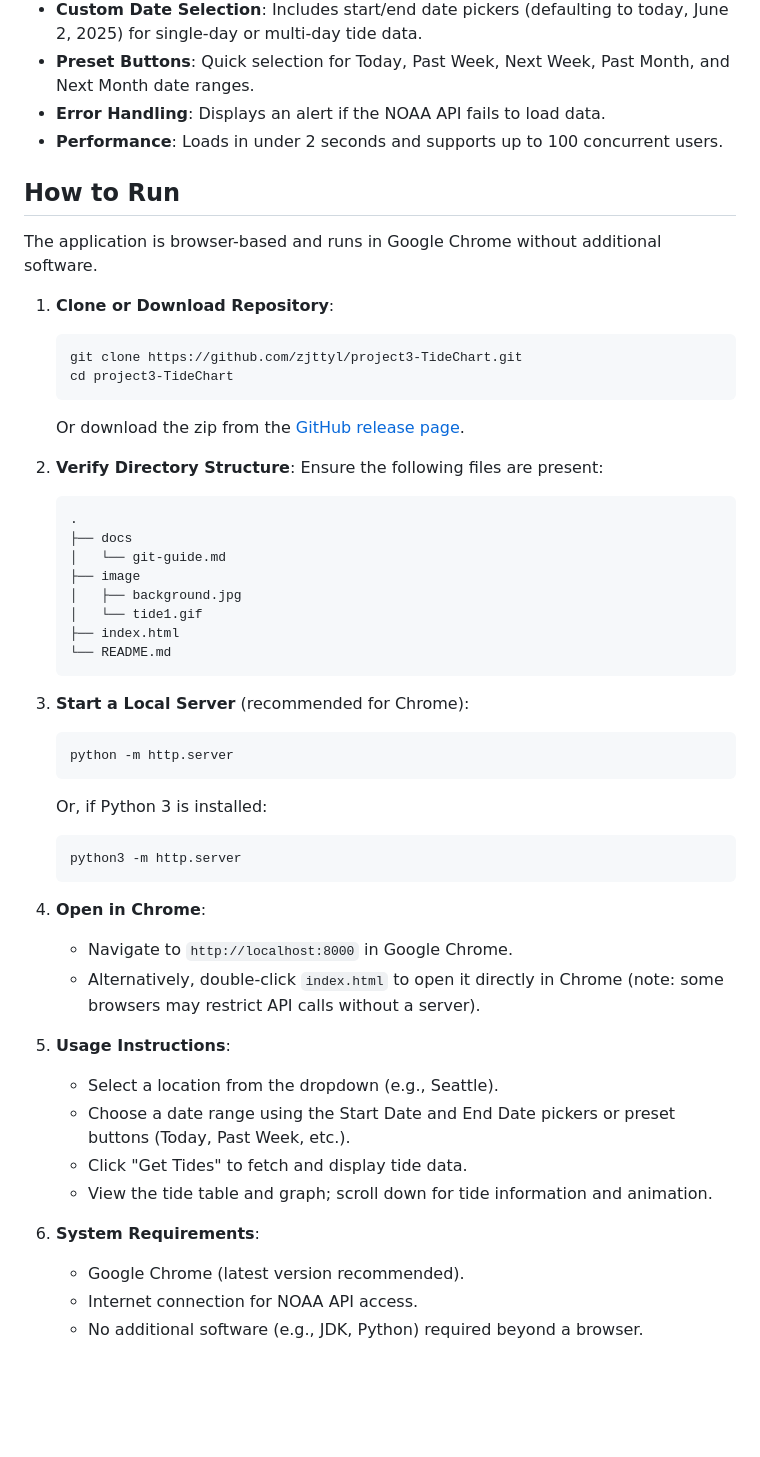
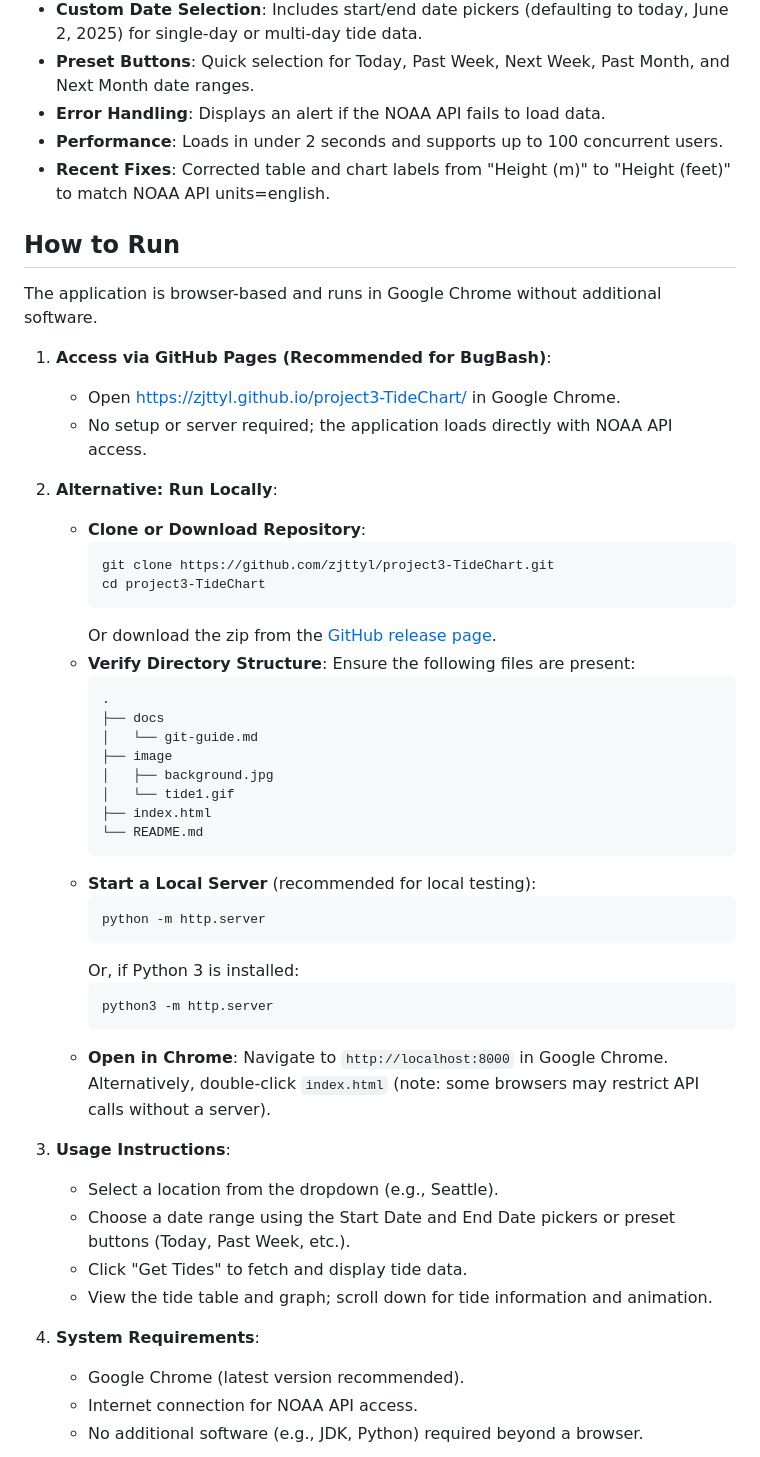
Before and after one commit to zjttyl/project3-TideChart, a Markdown page: README.md, the part around one of its changes. Rendered like a GitHub page; blank space fills up the shorter version.

Commit message:
docs: update README.md for v1.1-bugbash with GitHub Pages access
Added GitHub Pages URL as primary access method for BugBash. Kept local server instructions as alternative.

````diff
--- a/README.md
+++ b/README.md
@@ -17,50 +17,52 @@ The GYYKS Tide Chart is a browser-based HTML application that displays tide pred
 - **Preset Buttons**: Quick selection for Today, Past Week, Next Week, Past Month, and Next Month date ranges.
 - **Error Handling**: Displays an alert if the NOAA API fails to load data.
 - **Performance**: Loads in under 2 seconds and supports up to 100 concurrent users.
+- **Recent Fixes**: Corrected table and chart labels from "Height (m)" to "Height (feet)" to match NOAA API units=english.
 
 ## How to Run
 The application is browser-based and runs in Google Chrome without additional software.
 
-1. **Clone or Download Repository**:
-   ```bash
-   git clone https://github.com/zjttyl/project3-TideChart.git
-   cd project3-TideChart
-   ```
-   Or download the zip from the [GitHub release page](https://github.com/zjttyl/project3-TideChart/releases/tag/v1.1-bugbash).
+1. **Access via GitHub Pages (Recommended for BugBash)**:
+   - Open [https://zjttyl.github.io/project3-TideChart/](https://zjttyl.github.io/project3-TideChart/) in Google Chrome.
+   - No setup or server required; the application loads directly with NOAA API access.
 
-2. **Verify Directory Structure**:
-   Ensure the following files are present:
-   ```
-   .
-   ├── docs
-   │   └── git-guide.md
-   ├── image
-   │   ├── background.jpg
-   │   └── tide1.gif
-   ├── index.html
-   └── README.md
-   ```
+2. **Alternative: Run Locally**:
+   - **Clone or Download Repository**:
+     ```bash
+     git clone https://github.com/zjttyl/project3-TideChart.git
+     cd project3-TideChart
+     ```
+     Or download the zip from the [GitHub release page](https://github.com/zjttyl/project3-TideChart/releases/tag/v1.1-bugbash).
+   - **Verify Directory Structure**:
+     Ensure the following files are present:
+     ```
+     .
+     ├── docs
+     │   └── git-guide.md
+     ├── image
+     │   ├── background.jpg
+     │   └── tide1.gif
+     ├── index.html
+     └── README.md
+     ```
+   - **Start a Local Server** (recommended for local testing):
+     ```bash
+     python -m http.server
+     ```
+     Or, if Python 3 is installed:
+     ```bash
+     python3 -m http.server
+     ```
+   - **Open in Chrome**:
+     Navigate to `http://localhost:8000` in Google Chrome. Alternatively, double-click `index.html` (note: some browsers may restrict API calls without a server).
 
-3. **Start a Local Server** (recommended for Chrome):
-   ```bash
-   python -m http.server
-   ```
-   Or, if Python 3 is installed:
-   ```bash
-   python3 -m http.server
-   ```
-
-4. **Open in Chrome**:
-   - Navigate to `http://localhost:8000` in Google Chrome.
-   - Alternatively, double-click `index.html` to open it directly in Chrome (note: some browsers may restrict API calls without a server).
-
-5. **Usage Instructions**:
+3. **Usage Instructions**:
    - Select a location from the dropdown (e.g., Seattle).
    - Choose a date range using the Start Date and End Date pickers or preset buttons (Today, Past Week, etc.).
    - Click "Get Tides" to fetch and display tide data.
    - View the tide table and graph; scroll down for tide information and animation.
 
-6. **System Requirements**:
+4. **System Requirements**:
    - Google Chrome (latest version recommended).
    - Internet connection for NOAA API access.
    - No additional software (e.g., JDK, Python) required beyond a browser.
````
Also changed, not shown: other parts of README.md (+0 -8 lines).
